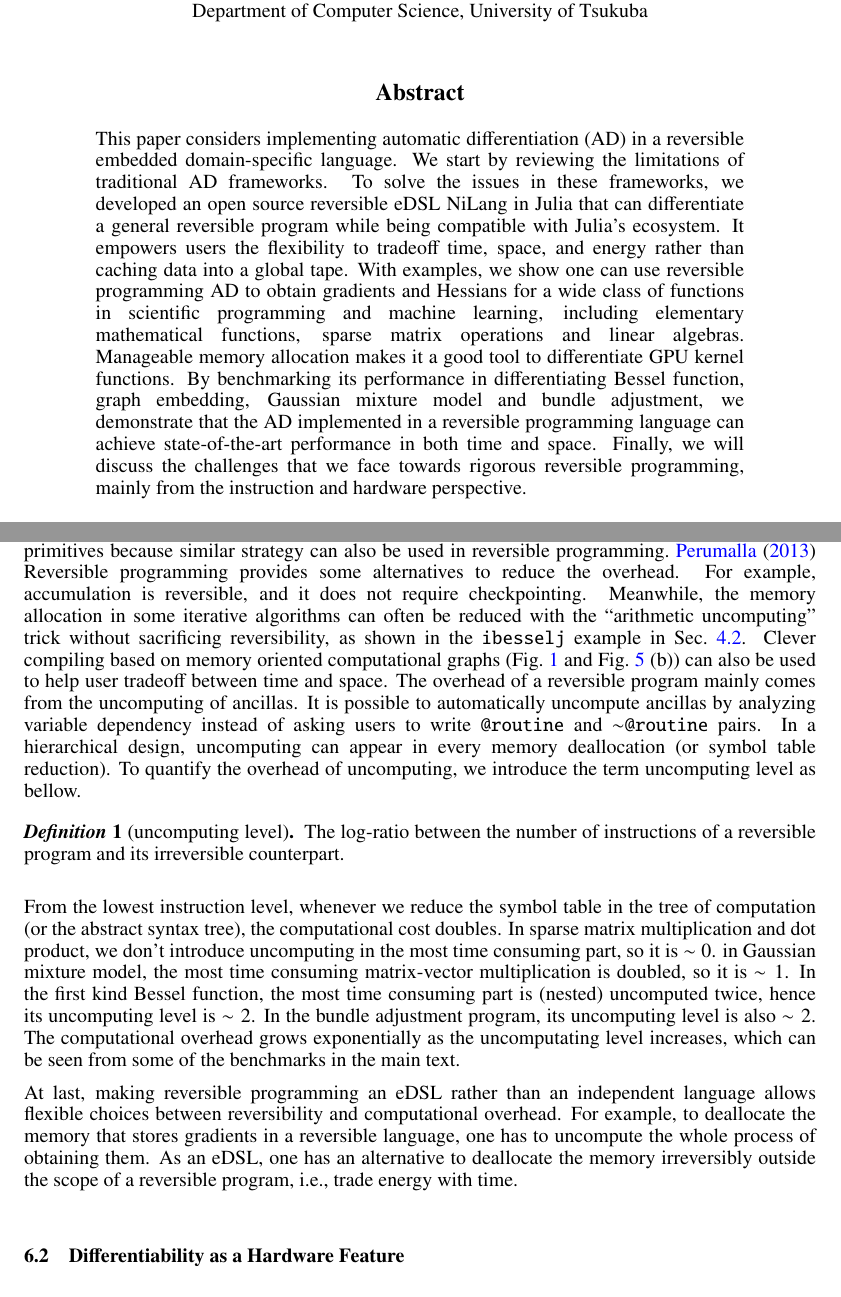
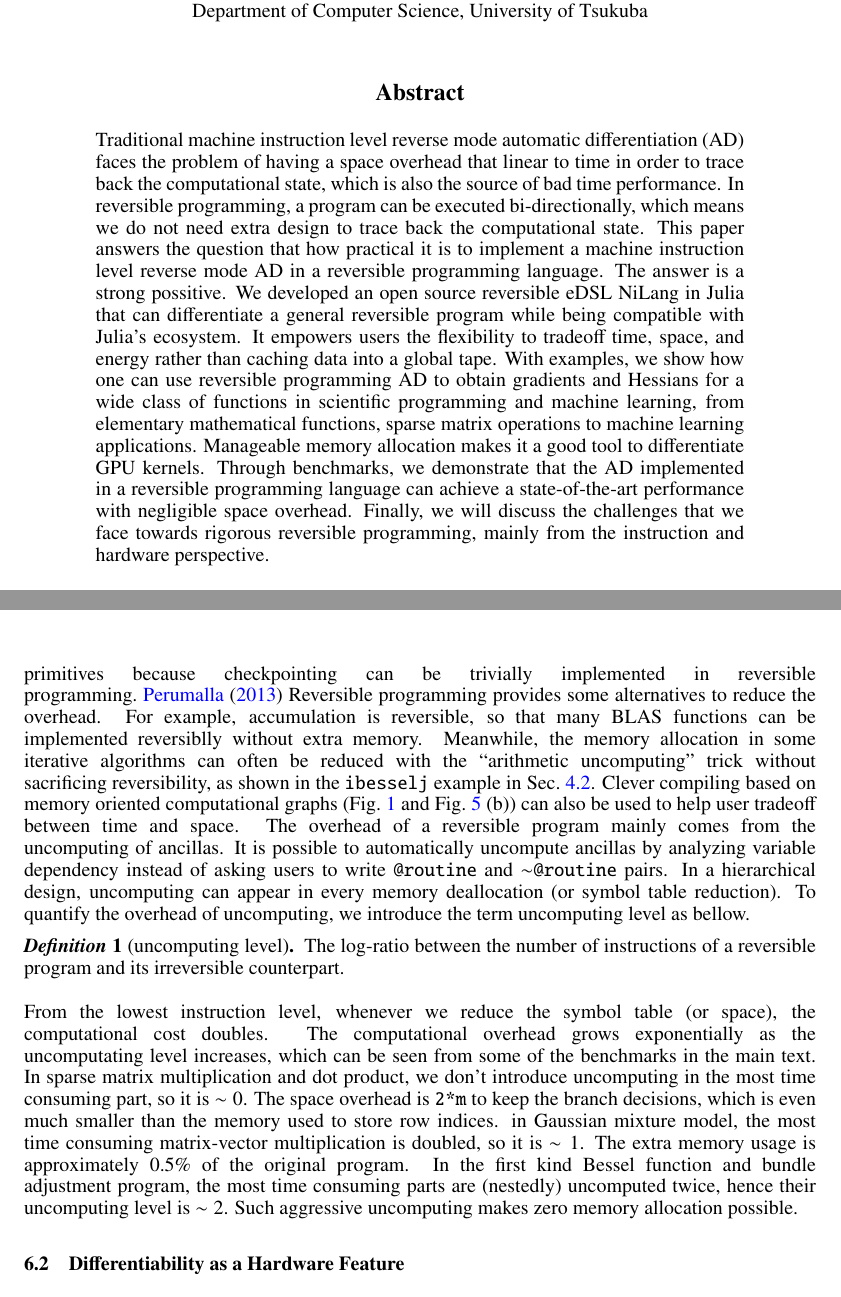
Before and after one commit to GiggleLiu/nilangpaper, a LaTeX paper (invc.tex): two parts of pages 1 and 16 of 26 before the commit and two parts of pages 1 and 16 of 25 after it, joined at a grey line, cut so that both start at the same text. Compiled offline with pdfLaTeX.

Commit message:
polish introduction again

```diff
--- a/invc.tex
+++ b/invc.tex
@@ -203,8 +203,9 @@ Department of Computer Science, University of Tsukuba\\
 \maketitle
 
 \begin{abstract}
-    This paper considers implementing automatic differentiation (AD) in a reversible embedded domain-specific language. We start by reviewing the limitations of traditional AD frameworks. To solve the issues in these frameworks, we developed an open source reversible eDSL NiLang in Julia that can differentiate a general reversible program while being compatible with Julia's ecosystem. It empowers users the flexibility to tradeoff time, space, and energy rather than caching data into a global tape. With examples, we show one can use reversible programming AD to obtain gradients and Hessians for a wide class of functions in scientific programming and machine learning, including elementary mathematical functions, sparse matrix operations and linear algebras. Manageable memory allocation makes it a good tool to differentiate GPU kernel functions.
-By benchmarking its performance in differentiating Bessel function, graph embedding, Gaussian mixture model and bundle adjustment, we demonstrate that the AD implemented in a reversible programming language can achieve state-of-the-art performance in both time and space. Finally, we will discuss the challenges that we face towards rigorous reversible programming, mainly from the instruction and hardware perspective.
+    Traditional machine instruction level reverse mode automatic differentiation (AD) faces the problem of having a space overhead that linear to time in order to trace back the computational state, which is also the source of bad time performance. In reversible programming, a program can be executed bi-directionally, which means we do not need extra design to trace back the computational state. This paper answers the question that how practical it is to implement a machine instruction level reverse mode AD in a reversible programming language. The answer is a strong possitive.
+    We developed an open source reversible eDSL NiLang in Julia that can differentiate a general reversible program while being compatible with Julia's ecosystem. It empowers users the flexibility to tradeoff time, space, and energy rather than caching data into a global tape. With examples, we show how one can use reversible programming AD to obtain gradients and Hessians for a wide class of functions in scientific programming and machine learning, from elementary mathematical functions, sparse matrix operations to machine learning applications. Manageable memory allocation makes it a good tool to differentiate GPU kernels.
+Through benchmarks, we demonstrate that the AD implemented in a reversible programming language can achieve a state-of-the-art performance with negligible space overhead. Finally, we will discuss the challenges that we face towards rigorous reversible programming, mainly from the instruction and hardware perspective.
 \end{abstract}
 
 %\begin{multicols}{2}
@@ -1013,9 +1007,9 @@ In the most straightforward g-segment tradeoff scheme~\cite{Bennett1989,Levine19
 This result stops many people from taking reversible computing seriously as a high-performance computing scheme.
 In the following, we try to explain why the overhead of reversible computing is not as terrible as people thought.
 
-First of all, the overhead of reversing a program is upper bounded by the checkpointing~\cite{Chen2016} strategy used in many traditional machine learning package that memorizes inputs of primitives because similar strategy can also be used in reversible programming.~\cite{Perumalla2013}
+First of all, the overhead of reversing a program is upper bounded by the checkpointing~\cite{Chen2016} strategy used in many traditional machine learning package that memorizes inputs of primitives because checkpointing can be trivially implemented in reversible programming.~\cite{Perumalla2013}
 Reversible programming provides some alternatives to reduce the overhead.
-For example, accumulation is reversible, and it does not require checkpointing.
+For example, accumulation is reversible, so that many BLAS functions can be implemented reversiblly without extra memory.
 Meanwhile, the memory allocation in some iterative algorithms can often be reduced with the ``arithmetic uncomputing'' trick without sacrificing reversibility, as shown in the \texttt{ibesselj} example in \Sec{sec:bessel}.
 Clever compiling based on memory oriented computational graphs (\Fig{fig:ccu} and \Fig{fig:cgraphs} (b)) can also be used to help user tradeoff between time and space.
 The overhead of a reversible program mainly comes from the uncomputing of ancillas.
@@ -1024,15 +1018,14 @@ In a hierarchical design, uncomputing can appear in every memory deallocation (o
 \begin{definition}[uncomputing level]
     The log-ratio between the number of instructions of a reversible program and its irreversible counterpart.
 \end{definition}
-From the lowest instruction level, whenever we reduce the symbol table in the tree of computation (or the abstract syntax tree), the computational cost doubles.
-In sparse matrix multiplication and dot product, we don't introduce uncomputing in the most time consuming part, so it is $\sim0$.
-in Gaussian mixture model, the most time consuming matrix-vector multiplication is doubled, so it is $\sim 1$.
-In the first kind Bessel function, the most time consuming part is (nested) uncomputed twice, hence its uncomputing level is $\sim2$.
-In the bundle adjustment program, its uncomputing level is also $\sim2$.
+From the lowest instruction level, whenever we reduce the symbol table (or space), the computational cost doubles.
 The computational overhead grows exponentially as the uncomputating level increases, which can be seen from some of the benchmarks in the main text.
-
-At last, making reversible programming an eDSL rather than an independent language allows flexible choices between reversibility and computational overhead. For example, to deallocate the memory that stores gradients in a reversible language, one has to uncompute the whole process of obtaining them.
-As an eDSL, one has an alternative to deallocate the memory irreversibly outside the scope of a reversible program, i.e., trade energy with time.
+In sparse matrix multiplication and dot product, we don't introduce uncomputing in the most time consuming part, so it is $\sim0$. The space overhead is \texttt{2*m} to keep the branch decisions, which is even much smaller than the memory used to store row indices.
+in Gaussian mixture model, the most time consuming matrix-vector multiplication is doubled, so it is $\sim 1$. The extra memory usage is approximately 0.5\% of the original program.
+In the first kind Bessel function and bundle adjustment program, the most time consuming parts are (nestedly) uncomputed twice, hence their uncomputing level is $\sim2$.
+Such aggressive uncomputing makes zero memory allocation possible.
+%At last, making reversible programming an eDSL rather than an independent language allows flexible choices between reversibility and computational overhead. For example, to deallocate the memory that stores gradients in a reversible language, one has to uncompute the whole process of obtaining them.
+%As an eDSL, one has an alternative to deallocate the memory irreversibly outside the scope of a reversible program, i.e., trade energy with time.
 
 \subsection{Differentiability as a Hardware Feature}\label{sec:hardware}
 
```
Also changed, not shown: invc.pdf, invc.tex (43 more changed lines).
